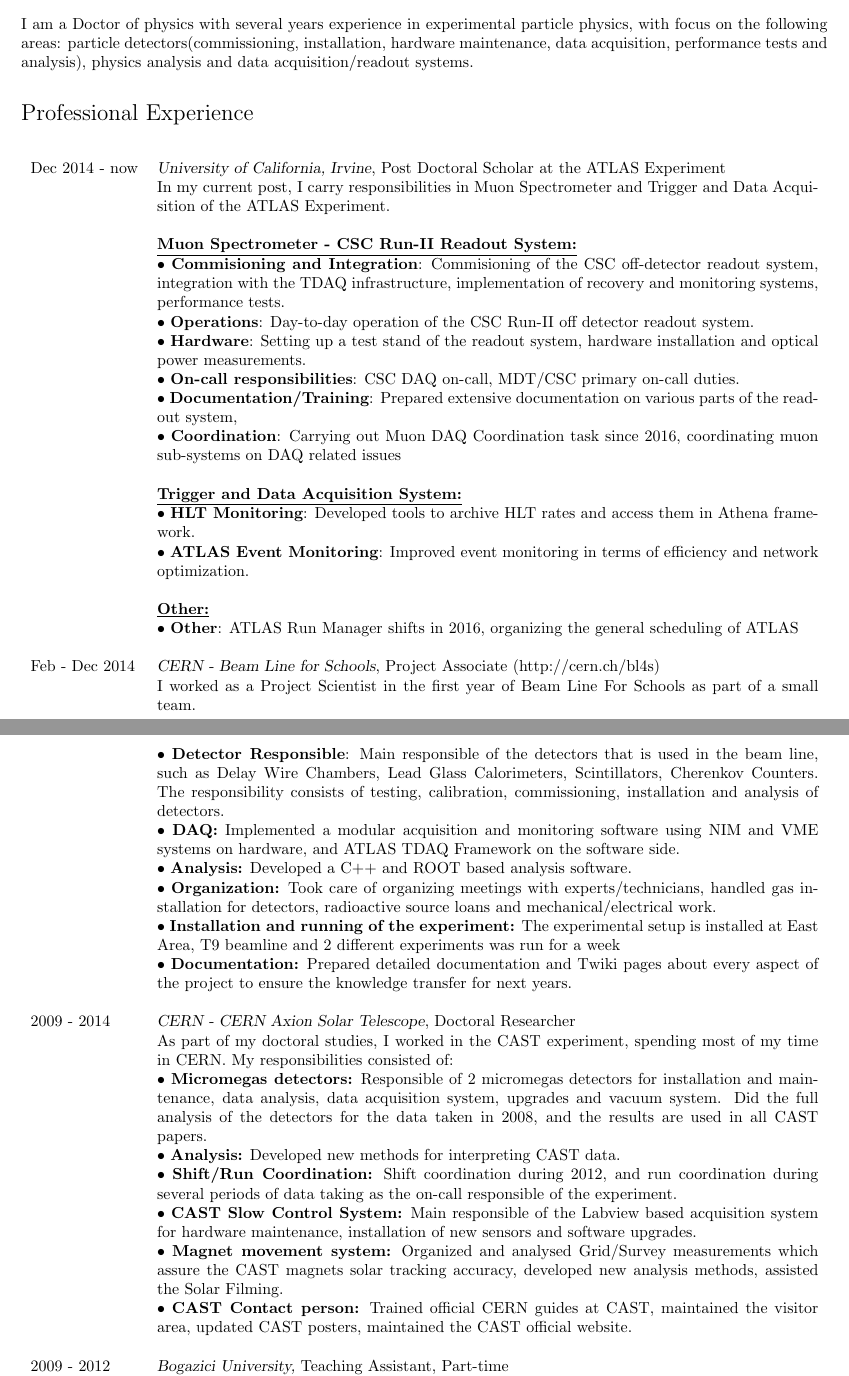
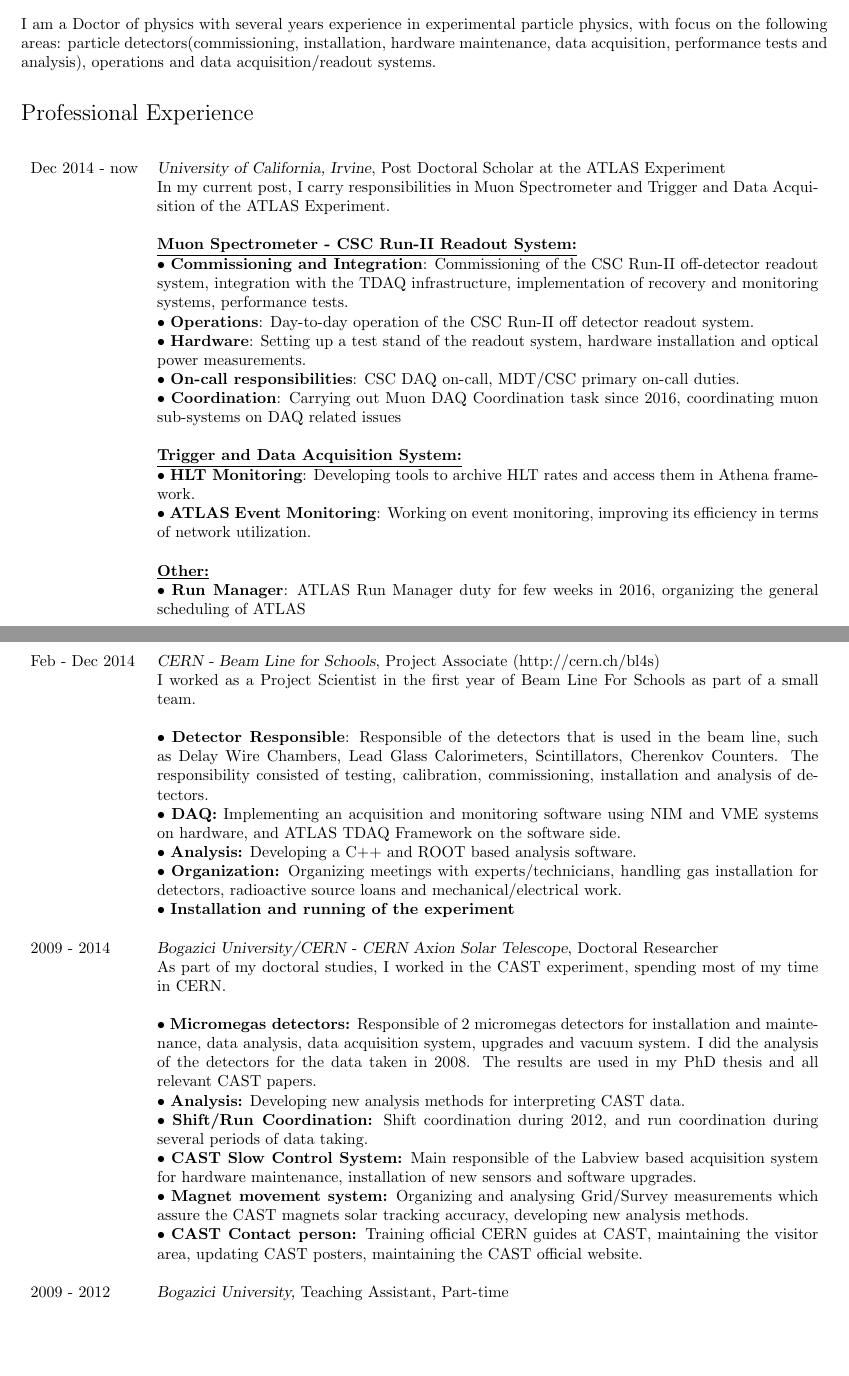
Before and after one commit to cenkoloji/cycv, a LaTeX CV (cv-eng.tex): two parts of pages 1 and 2 of 4, joined at a grey line, cut so that both start at the same text, the shorter picture padded with empty space. Compiled offline with pdfLaTeX.

Commit message:
Final before applying for fellow

```diff
--- a/cv-eng.tex
+++ b/cv-eng.tex
@@ -126,7 +126,7 @@
 
 I am a Doctor of physics with several years experience in experimental particle physics, with focus on the following areas:
 particle detectors(commissioning, installation, hardware maintenance, data acquisition, performance tests and analysis),
-physics analysis and data acquisition/readout systems.
+operations and data acquisition/readout systems.
 
 %}}}
 
@@ -145,53 +145,51 @@
              ATLAS Experiment.\\
              & \\
              & \bf { \underline {Muon Spectrometer - CSC Run-II Readout System:}} \\
-             &\textbullet\ {\bf Commisioning and Integration}: Commisioning of the CSC off-detector readout system, integration with the
+             &\textbullet\ {\bf Commissioning and Integration}: Commissioning of the CSC Run-II off-detector readout system, integration with the
              TDAQ infrastructure, implementation of recovery and monitoring systems, performance tests.\\
              &\textbullet\ {\bf Operations}: Day-to-day operation of the CSC Run-II off detector readout system.\\
              &\textbullet\ {\bf Hardware}: Setting up a test stand of the readout system, hardware installation and optical power measurements.\\
              &\textbullet\ {\bf On-call responsibilities}: CSC DAQ on-call, MDT/CSC primary on-call duties.\\
-             &\textbullet\ {\bf Documentation/Training}: Prepared extensive documentation on various parts of the readout system,\\
+             %&\textbullet\ {\bf Documentation/Training}: Preparing extensive documentation on various parts of the readout system,\\
              &\textbullet\ {\bf Coordination}: Carrying out Muon DAQ Coordination task since 2016, coordinating muon sub-systems on DAQ related issues \\
              & \\
              & \bf { \underline {Trigger and Data Acquisition System:}} \\
-             &\textbullet\ {\bf HLT Monitoring}: Developed tools to archive HLT rates and access them in Athena framework. \\
-             &\textbullet\ {\bf ATLAS Event Monitoring}: Improved event monitoring in terms of efficiency and network optimization. \\
+             &\textbullet\ {\bf HLT Monitoring}: Developing tools to archive HLT rates and access them in Athena framework. \\
+             &\textbullet\ {\bf ATLAS Event Monitoring}: Working on event monitoring, improving its efficiency in terms of network utilization. \\
              & \\
              & \bf {\underline {Other:}} \\
-             &\textbullet\ {\bf Other}: ATLAS Run Manager shifts in 2016, organizing the general scheduling of ATLAS \\
+             &\textbullet\ {\bf Run Manager}: ATLAS Run Manager duty for few weeks in 2016, organizing the general scheduling of ATLAS \\
              \\
+
+\newpage
 
 Feb - Dec 2014 &  \textsl{CERN - Beam Line for Schools}, Project Associate (\href{http://cern.ch/bl4s}{http://cern.ch/bl4s})\\
              & I worked as a Project Scientist in the first year of Beam Line For Schools as part of a small team.\\
              & \\
-             &\textbullet\ {\bf Detector Responsible}: Main responsible of the detectors that is used in the beam line, such as
+             &\textbullet\ {\bf Detector Responsible}: Responsible of the detectors that is used in the beam line, such as
              Delay Wire Chambers, Lead Glass Calorimeters, Scintillators, Cherenkov Counters. The responsibility
-             consists of testing, calibration, commissioning, installation and analysis of detectors. \\
-             &\textbullet\ {\bf DAQ:} Implemented a modular acquisition and monitoring software using NIM and VME systems on hardware,
+             consisted of testing, calibration, commissioning, installation and analysis of detectors. \\
+             &\textbullet\ {\bf DAQ:} Implementing an acquisition and monitoring software using NIM and VME systems on hardware,
              and ATLAS TDAQ Framework on the software side.\\
-             &\textbullet\ {\bf Analysis:} Developed a C++ and ROOT based analysis software.\\
-             &\textbullet\ {\bf Organization:} Took care of organizing meetings with experts/technicians, handled gas installation for detectors,
+             &\textbullet\ {\bf Analysis:} Developing a C++ and ROOT based analysis software.\\
+             &\textbullet\ {\bf Organization:} Organizing meetings with experts/technicians, handling gas installation for detectors,
              radioactive source loans and mechanical/electrical work.\\
-             &\textbullet\ {\bf Installation and running of the experiment:} The experimental setup is installed at East Area, T9
-             beamline and 2 different experiments was run for a week\\
-             &\textbullet\ {\bf Documentation:} Prepared detailed documentation and Twiki pages about every aspect of the project to ensure the knowledge
-             transfer for next years. \\\\
+             &\textbullet\ {\bf Installation and running of the experiment}\\\\
 
-2009 - 2014  & \textsl{CERN - CERN Axion Solar Telescope}, Doctoral Researcher\\
-             & As part of my doctoral studies, I worked in the CAST experiment, spending most of my time in CERN.
-             My responsibilities consisted of:\\
+2009 - 2014  & \textsl{Bogazici University/CERN - CERN Axion Solar Telescope}, Doctoral Researcher\\
+             & As part of my doctoral studies, I worked in the CAST experiment, spending most of my time in CERN.\\\\
              &\textbullet\ {\bf Micromegas detectors:} Responsible of 2 micromegas detectors for installation and maintenance, data analysis, data
-             acquisition system, upgrades and vacuum system. Did the full analysis of the detectors for the data taken
-             in 2008, and the results are used in all CAST papers. \\
-             &\textbullet\ {\bf Analysis:} Developed new methods for interpreting CAST data.\\
+             acquisition system, upgrades and vacuum system. I did the analysis of the detectors for the data taken
+             in 2008. The results are used in my PhD thesis and all relevant CAST papers. \\
+             &\textbullet\ {\bf Analysis:} Developing new analysis methods for interpreting CAST data.\\
              &\textbullet\ {\bf Shift/Run Coordination:} Shift coordination during 2012, and run coordination during several periods of
-             data taking as the on-call responsible of the experiment. \\
+             data taking. \\
              &\textbullet\ {\bf CAST Slow Control System:} Main responsible of the Labview based acquisition system for hardware
              maintenance, installation of new sensors and software upgrades.\\
-             &\textbullet\ {\bf Magnet movement system:} Organized and analysed Grid/Survey measurements which assure the CAST magnets
-             solar tracking accuracy, developed new analysis methods, assisted the Solar Filming.\\
-             &\textbullet\ {\bf CAST Contact person:} Trained official CERN guides at CAST, maintained the visitor area, updated CAST
-             posters, maintained the CAST official website. \\\\
+             &\textbullet\ {\bf Magnet movement system:} Organizing and analysing Grid/Survey measurements which assure the CAST magnets
+             solar tracking accuracy, developing new analysis methods.\\
+             &\textbullet\ {\bf CAST Contact person:} Training official CERN guides at CAST, maintaining the visitor
+             area, updating CAST posters, maintaining the CAST official website. \\\\
 
 2009 - 2012 & \textsl{Bogazici University,} Teaching Assistant, Part-time\\
              &  Taught laboratory courses on introductory physics and electronics.\\\\
```
Also changed, not shown: cv-eng.pdf, cv-eng.tex (2 more changed lines).
